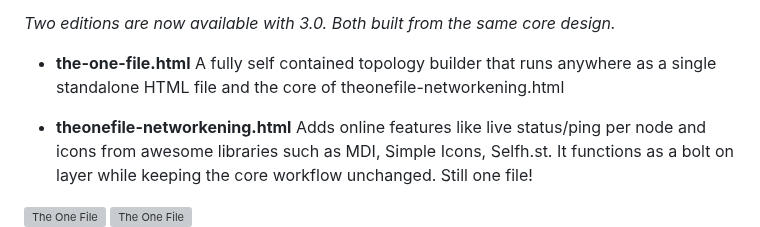
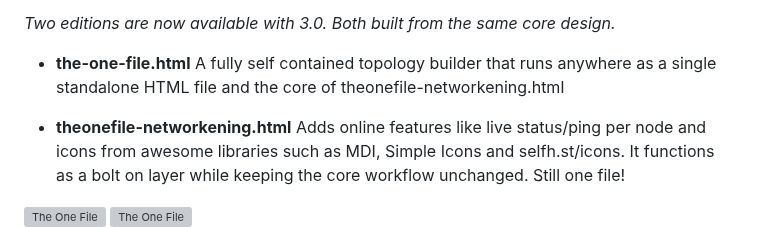
Before and after one commit to gelatinescreams/The-One-File, a Markdown page: README.md, the part around the change. Rendered like a GitHub page; grey boxes are pictures that could not be loaded.

Commit message:
typo
typo

```diff
--- a/README.md
+++ b/README.md
@@ -9,7 +9,7 @@ In the end there can only be "The ONE File". A portable and completely self cont
 A fully self contained topology builder that runs anywhere as a single standalone HTML file and the core of theonefile-networkening.html
 
 * **theonefile-networkening.html**
-  Adds online features like live status/ping per node and icons from awesome libraries such as MDI, Simple Icons, Selfh.st. It functions as a bolt on layer while keeping the core workflow unchanged. Still one file!
+  Adds online features like live status/ping per node and icons from awesome libraries such as MDI, Simple Icons and selfh.st/icons. It functions as a bolt on layer while keeping the core workflow unchanged. Still one file!
 
 ![The One File](assets/corporate-preview.gif) ![The One File](assets/homelab-preview.gif) ![The One File](assets/mobilepreviews.jpg)
 
```
